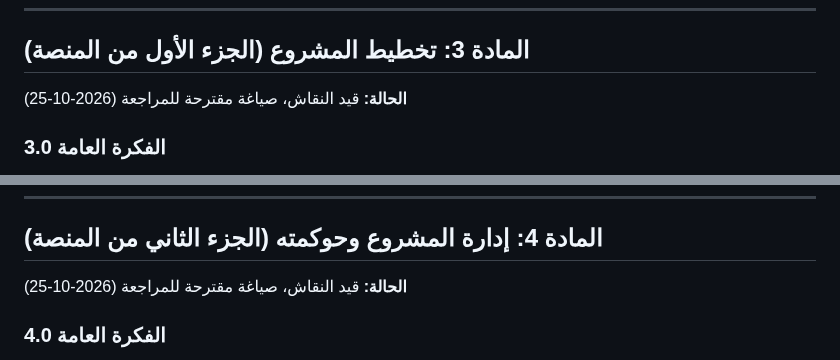
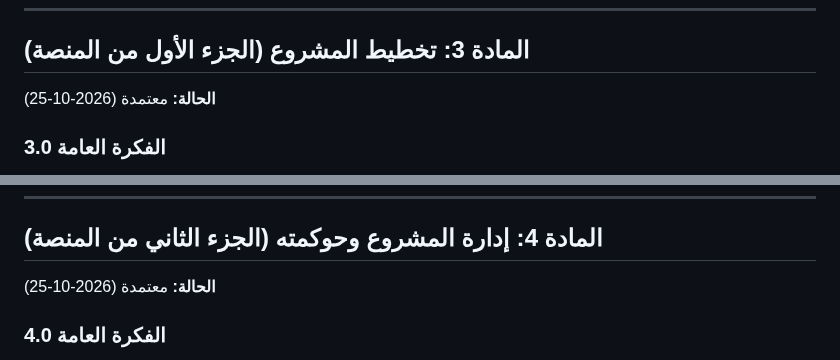
Before and after one commit to mohammadalgebaly-5492/azm, a Markdown page: docs/constitution.md, 2 parts joined by grey strips. Drawn GitHub-style.

```diff
--- a/docs/constitution.md
+++ b/docs/constitution.md
@@ -76,7 +76,7 @@
 
 ## المادة 3: تخطيط المشروع (الجزء الأول من المنصة)
 
-**الحالة:** قيد النقاش، صياغة مقترحة للمراجعة (2026-10-25)
+**الحالة:** معتمدة (2026-10-25)
 
 ### 3.0 الفكرة العامة
 
@@ -748,7 +748,7 @@
 
 ## المادة 4: إدارة المشروع وحوكمته (الجزء الثاني من المنصة)
 
-**الحالة:** قيد النقاش، صياغة مقترحة للمراجعة (2026-10-25)
+**الحالة:** معتمدة (2026-10-25)
 
 ### 4.0 الفكرة العامة
 
```
Also changed, not shown: docs/progress.md (+3 -2 lines).
